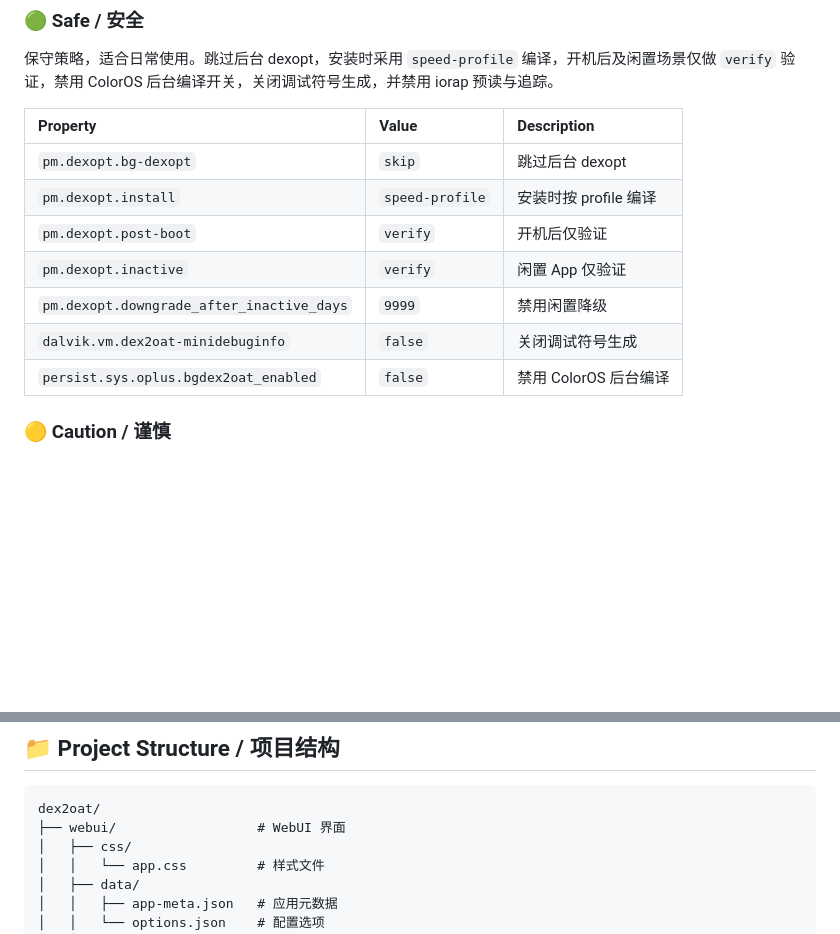
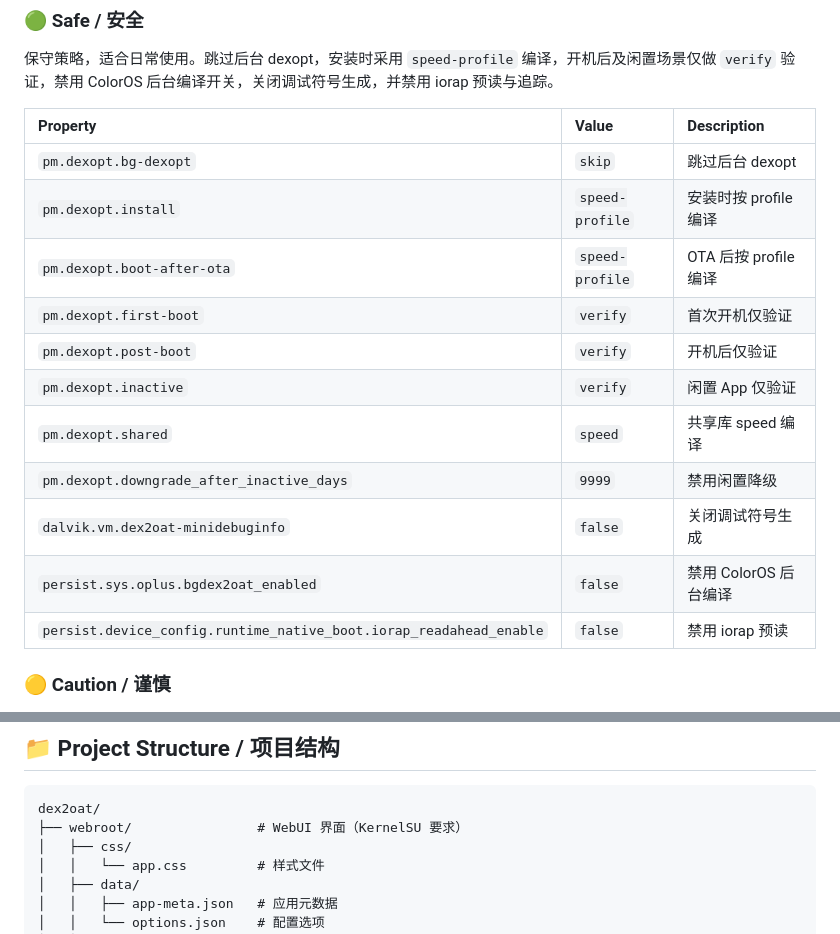
Before and after one commit to pakhozako/dex2oat, a Markdown page: README.md, 2 parts joined by grey strips. Rendered like a GitHub page; blank space fills up the shorter version.

````diff
--- a/README.md
+++ b/README.md
@@ -27,11 +27,15 @@ A Magisk module for ColorOS devices that fine-tunes `pm.dexopt.*` and `dalvik.vm
 |:---------|:------|:------------|
 | `pm.dexopt.bg-dexopt` | `skip` | 跳过后台 dexopt |
 | `pm.dexopt.install` | `speed-profile` | 安装时按 profile 编译 |
+| `pm.dexopt.boot-after-ota` | `speed-profile` | OTA 后按 profile 编译 |
+| `pm.dexopt.first-boot` | `verify` | 首次开机仅验证 |
 | `pm.dexopt.post-boot` | `verify` | 开机后仅验证 |
 | `pm.dexopt.inactive` | `verify` | 闲置 App 仅验证 |
+| `pm.dexopt.shared` | `speed` | 共享库 speed 编译 |
 | `pm.dexopt.downgrade_after_inactive_days` | `9999` | 禁用闲置降级 |
 | `dalvik.vm.dex2oat-minidebuginfo` | `false` | 关闭调试符号生成 |
 | `persist.sys.oplus.bgdex2oat_enabled` | `false` | 禁用 ColorOS 后台编译 |
+| `persist.device_config.runtime_native_boot.iorap_readahead_enable` | `false` | 禁用 iorap 预读 |
 
 ### 🟡 Caution / 谨慎
 
@@ -76,7 +80,7 @@ A Magisk module for ColorOS devices that fine-tunes `pm.dexopt.*` and `dalvik.vm
 
 ```
 dex2oat/
-├── webui/                  # WebUI 界面
+├── webroot/                # WebUI 界面（KernelSU 要求）
 │   ├── css/
 │   │   └── app.css         # 样式文件
 │   ├── data/
````
